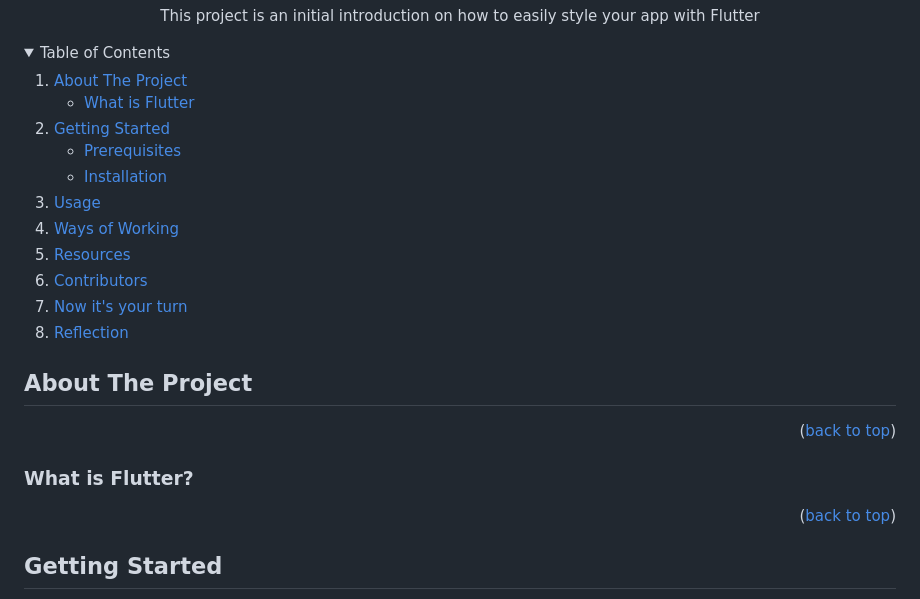
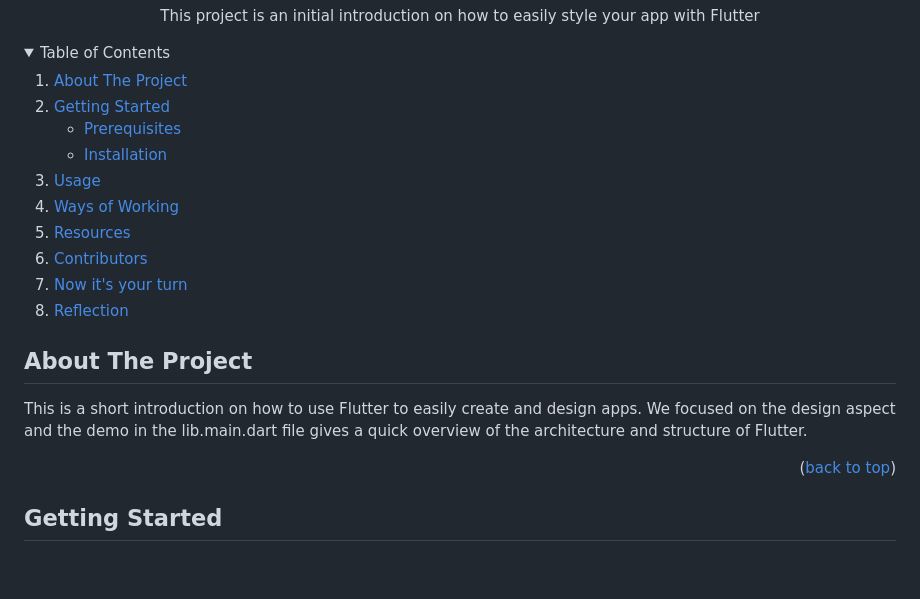
Before and after one commit to Culibean/Week10-Flutter, a Markdown page: README.md, the part around one of its changes. Rendered like a GitHub page; folded sections open; blank space fills up the shorter version.

Commit message:
feat: added some additional info on Flutter

```diff
--- a/README.md
+++ b/README.md
@@ -40,9 +40,6 @@
   <ol>
     <li>
       <a href="#about-the-project">About The Project</a>
-      <ul>
-        <li><a href="#what_is_flutter">What is Flutter</a></li>
-      </ul>
     </li>
     <li>
       <a href="#getting-started">Getting Started</a>
@@ -64,8 +61,6 @@
 
 ## About The Project
 
-<p align="right">(<a href="#readme-top">back to top</a>)</p>
-
-### What is Flutter?
+This is a short introduction on how to use Flutter to easily create and design apps. We focused on the design aspect and the demo in the lib.main.dart file gives a quick overview of the architecture and structure of Flutter.
 
 <p align="right">(<a href="#readme-top">back to top</a>)</p>
```
Also changed, not shown: other parts of README.md (+0 -2 lines).
